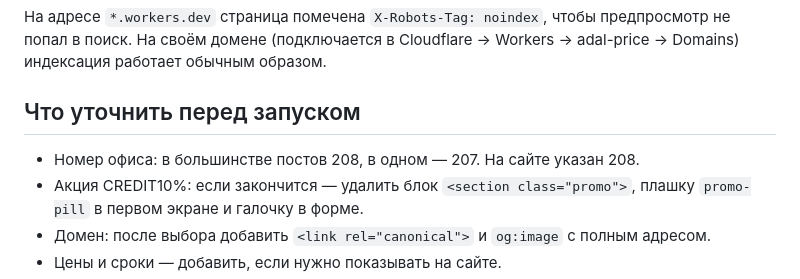
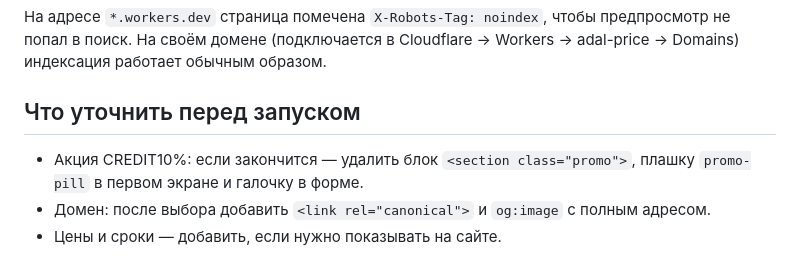
Before and after one commit to Ruslan-Imakanov/kaspi, a Markdown page: adal-price/README.md, the part around the change. GitHub-like rendering.

Commit message:
ADAL PRICE README: office 208 confirmed
Co-Authored-By: Claude Opus 5.5 <noreply@anthropic.com>
Claude-Session: https://claude.ai/code/session_013c1q7t5euesBTFw5C1LwhZ

```diff
--- a/adal-price/README.md
+++ b/adal-price/README.md
@@ -49,7 +49,6 @@ npx wrangler@4.156.0 deploy -c deploy/wrangler.jsonc
 На своём домене (подключается в Cloudflare → Workers → adal-price → Domains) индексация работает обычным образом.
 
 ## Что уточнить перед запуском
-- Номер офиса: в большинстве постов 208, в одном — 207. На сайте указан 208.
 - Акция CREDIT10%: если закончится — удалить блок `<section class="promo">`, плашку `promo-pill` в первом экране и галочку в форме.
 - Домен: после выбора добавить `<link rel="canonical">` и `og:image` с полным адресом.
 - Цены и сроки — добавить, если нужно показывать на сайте.
```
